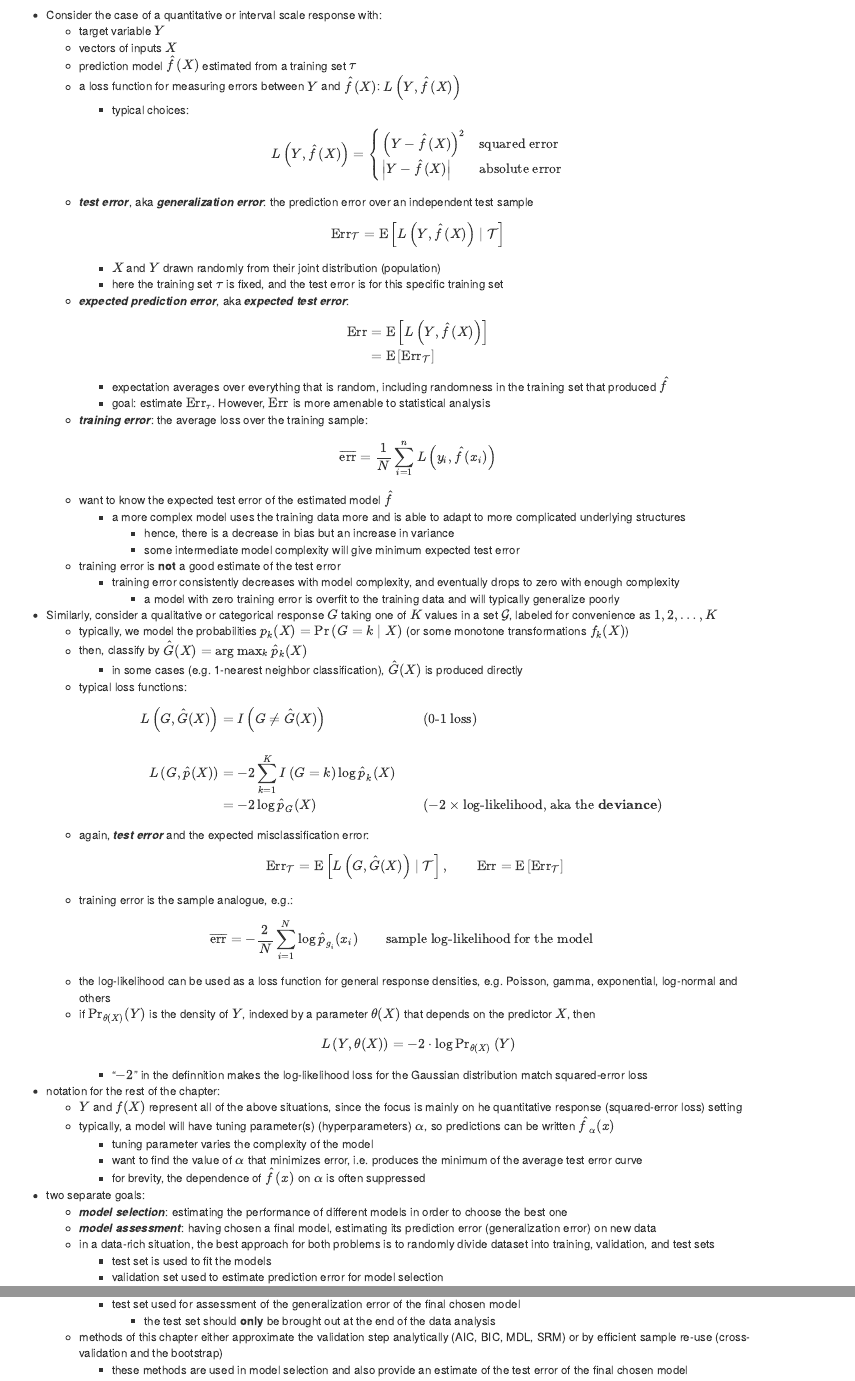
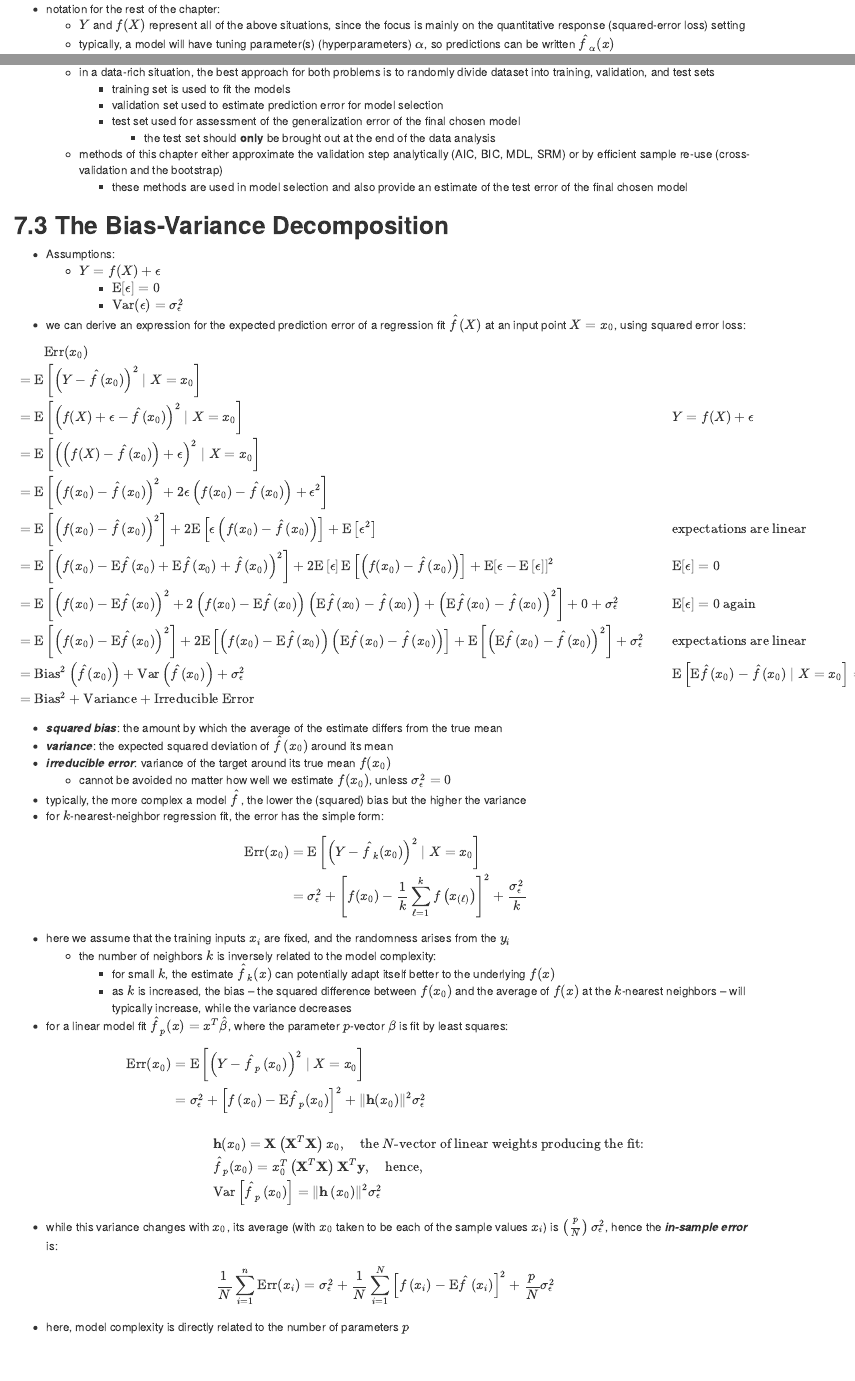
Before and after one commit to james-chuang/esl, an R Markdown document (ch7_model_selection_and_assessment/ESL_ch7.Rmd): the page in a window 1100 px wide, from 260 px down before the commit and from 1520 px down after it, and a second part further down, joined at a grey line. The pictures show the output file ch7_model_selection_and_assessment/ESL_ch7.html that the author committed with the source, opened offline.

Commit message:
Ch.7 math got confusing...

```diff
--- a/ch7_model_selection_and_assessment/ESL_ch7.Rmd
+++ b/ch7_model_selection_and_assessment/ESL_ch7.Rmd
@@ -85,9 +85,9 @@ My notes on [The Elements of Statistical Learning](https://statweb.stanford.edu/
       $$
       L\left(Y, \theta(X) \right) = -2 \cdot \log \text{Pr}_{\theta(X)} \left(Y \right)
       $$
-          - "$-2$" in the definnition makes the log-likelihood loss for the Gaussian distribution match squared-error loss
+          - "$-2$" in the definition makes the log-likelihood loss for the Gaussian distribution match squared-error loss
   - notation for the rest of the chapter:
-      - $Y$ and $f(X)$ represent all of the above situations, since the focus is mainly on he quantitative response (squared-error loss) setting
+      - $Y$ and $f(X)$ represent all of the above situations, since the focus is mainly on the quantitative response (squared-error loss) setting
       - typically, a model will have tuning parameter(s) (hyperparameters) $\alpha$, so predictions can be written $\hat{f}_{\alpha}(x)$
           - tuning parameter varies the complexity of the model
           - want to find the value of $\alpha$ that minimizes error, i.e. produces the minimum of the average test error curve
@@ -96,7 +96,7 @@ My notes on [The Elements of Statistical Learning](https://statweb.stanford.edu/
       - ***model selection***: estimating the performance of different models in order to choose the best one
       - ***model assessment***: having chosen a final model, estimating its prediction error (generalization error) on new data
       - in a data-rich situation, the best approach for both problems is to randomly divide dataset into training, validation, and test sets
-          - test set is used to fit the models
+          - training set is used to fit the models
           - validation set used to estimate prediction error for model selection
           - test set used for assessment of the generalization error of the final chosen model
               - the test set should **only** be brought out at the end of the data analysis
@@ -119,7 +119,7 @@ My notes on [The Elements of Statistical Learning](https://statweb.stanford.edu/
                   & = \text{E} \left[\left(\left(f(X) - \hat{f}(x_0) \right)+ \epsilon \right)^2 \mid X = x_0\right] \\
                   & = \text{E} \left[\left(f(x_0)-\hat{f}(x_0) \right)^2 + 2 \epsilon \left(f(x_0)-\hat{f}(x_0) \right) + \epsilon^2 \right] \\
                   & = \text{E} \left[\left(f(x_0)-\hat{f}(x_0) \right)^2\right] + 2\text{E} \left[\epsilon \left(f(x_0)-\hat{f}(x_0) \right) \right]+ \text{E} \left[\epsilon^2\right] && \text{expectations are linear} \\
-                  & = \text{E} \left[f(x_0)- \text{E}\hat{f}(x_0) + \text{E}\hat{f}(x_0) + \hat{f}^2(x_0)\right] + 2\text{E}\left[\epsilon\right] \text{E}\left[\left(f(x_0) - \hat{f}(x_0) \right) \right] + \text{E}\left[\epsilon- \text{E}\left[\epsilon \right] \right]^2 && \text{E}[\epsilon] = 0 \\
+                  & = \text{E} \left[ \left( f(x_0)- \text{E}\hat{f}(x_0) + \text{E}\hat{f}(x_0) + \hat{f}(x_0) \right)^2 \right] + 2\text{E}\left[\epsilon\right] \text{E}\left[\left(f(x_0) - \hat{f}(x_0) \right) \right] + \text{E}\left[\left(\epsilon- \text{E}\left[\epsilon \right]\right)^2 \right] && \text{E}[\epsilon] = 0 \\
                   & = \text{E} \left[\left(f(x_0)-\text{E}\hat{f}(x_0) \right)^2 + 2 \left(f(x_0) - \text{E}\hat{f}(x_0)\right) \left(\text{E}\hat{f}(x_0)- \hat{f}(x_0) \right) + \left(\text{E}\hat{f}(x_0)- \hat{f}(x_0) \right)^2\right] + 0 + \sigma_{\epsilon}^2 && \text{E}[\epsilon] = 0 \text{ again} \\
                   & = \text{E} \left[\left(f(x_0)-\text{E}\hat{f}(x_0) \right)^2 \right] + 2 \text{E}\left[\left(f(x_0) - \text{E}\hat{f}(x_0)\right) \left(\text{E}\hat{f}(x_0)- \hat{f}(x_0) \right)\right] + \text{E}\left[\left(\text{E}\hat{f}(x_0)- \hat{f}(x_0) \right)^2\right] + \sigma_{\epsilon}^2 && \text{expectations are linear} \\
                   & = \text{Bias}^2\left(\hat{f}(x_0) \right)  + \text{Var}\left(\hat{f}(x_0) \right) + \sigma_{\epsilon}^2 && \text{E}\left[\text{E} \hat{f}(x_0) - \hat{f}(x_0) \mid X = x_0 \right] = 0 \\
@@ -137,18 +137,21 @@ My notes on [The Elements of Statistical Learning](https://statweb.stanford.edu/
   $$
   \begin{align}
   \text{Err}(x_0) & = \text{E} \left[ \left(Y - \hat{f}_k(x_0) \right)^2 \mid X = x_0 \right] \\
-                  & = \sigma_{\epsilon}^2 + \left[ f(x_0) - \frac{1}{k} \sum_{\ell=1}^k f \left(x_{(\ell)} \right)\right] + \frac{\sigma_{\epsilon}^2}{k}
+                  & = \sigma_{\epsilon}^2 + \left[ f(x_0) - \frac{1}{k} \sum_{\ell=1}^k f \left(x_{(\ell)} \right)\right]^2 + \frac{\sigma_{\epsilon}^2}{k}
   \end{align}
   $$
 
   - here we assume that the training inputs $x_i$ are fixed, and the randomness arises from the $y_i$
       - the number of neighbors $k$ is inversely related to the model complexity:
-          - for small $k$, the estiamte $\hat{f}_k(x)$ can potentially adapt itself better to the underlying $f(x)$
+          - for small $k$, the estimate $\hat{f}_k(x)$ can potentially adapt itself better to the underlying $f(x)$
           - as $k$ is increased, the bias -- the squared difference between $f(x_0)$ and the average of $f(x)$ at the $k$-nearest neighbors -- will typically increase, while the variance decreases
   - for a linear model fit $\hat{f}_p(x) = x^T \hat{\beta}$, where the parameter $p$-vector $\beta$ is fit by least squares:
 
   $$
   \begin{align}
-  \text{Err}(x_0) & = \text{E} \left[\left(Y - \hat{f}_p(x_0) \right)^2 \mid X = x_0 \right] \\
-                  & = \sigma_{\epsilon}^2 + \left[f(x_0) - \text{E} \hat{f}_p (x_0)\right]^2 + \left\lVert \mathbf{h}(x_0)\right\rVert^2 \sigma_{\epsilon}^2 \\
+  \text{Err}(x_0) & = \text{E} \left[\left(Y - \hat{f}_p\left(x_0\right) \right)^2 \mid X = x_0 \right] \\
+                  & = \sigma_{\epsilon}^2 + \left[f\left(x_0\right) - \text{E} \hat{f}_p (x_0)\right]^2 + \left\lVert \mathbf{h}(x_0)\right\rVert^2 \sigma_{\epsilon}^2 \\
                   & \\
+                  & \hspace{3em}\mathbf{h}(x_0)  =\mathbf{X} \left(\mathbf{X}^T\mathbf{X} \right)^{-1} x_0, \quad \text{the }N\text{-vector of linear weights producing the fit:}\\
+                  & \hspace{3em}\hat{f}_p(x_0) = x_0^T \left(\mathbf{X}^T \mathbf{X} \right)^{-1} \mathbf{X}^T \mathbf{y}, \quad \text{hence,} \\
+                  & \hspace{3em}\text{Var}\left[\hat{f}_p\left(x_0\right) \right] = \left\lVert \mathbf{h}\left(x_0 \right)\right\rVert^2 \sigma_{\epsilon}^2
@@ -158,2 +158,10 @@ My notes on [The Elements of Statistical Learning](https://statweb.stanford.edu/
   \end{align}
   $$
+
+  - while this variance changes with $x_0$, its average (with $x_0$ taken to be each of the sample values $x_i$) is $\left(\frac{p}{N}\right) \sigma^2_\epsilon$, hence the ***in-sample error*** is:
+
+  $$
+  \frac{1}{N} \sum_{i=1}^n \text{Err} (x_i) = \sigma^2_\epsilon + \frac{1}{N} \sum_{i=1}^N \left[f\left(x_i \right) - \text{E} \hat{f} \left(x_i \right)\right]^2 + \frac{p}{N} \sigma^2_\epsilon
+  $$
+
+  - here, model complexity is directly related to the number of parameters $p$
```
Also changed, not shown: ch7_model_selection_and_assessment/ESL_ch7.html, ch7_model_selection_and_assessment/ESL_ch7.Rmd (3 more changed lines).
